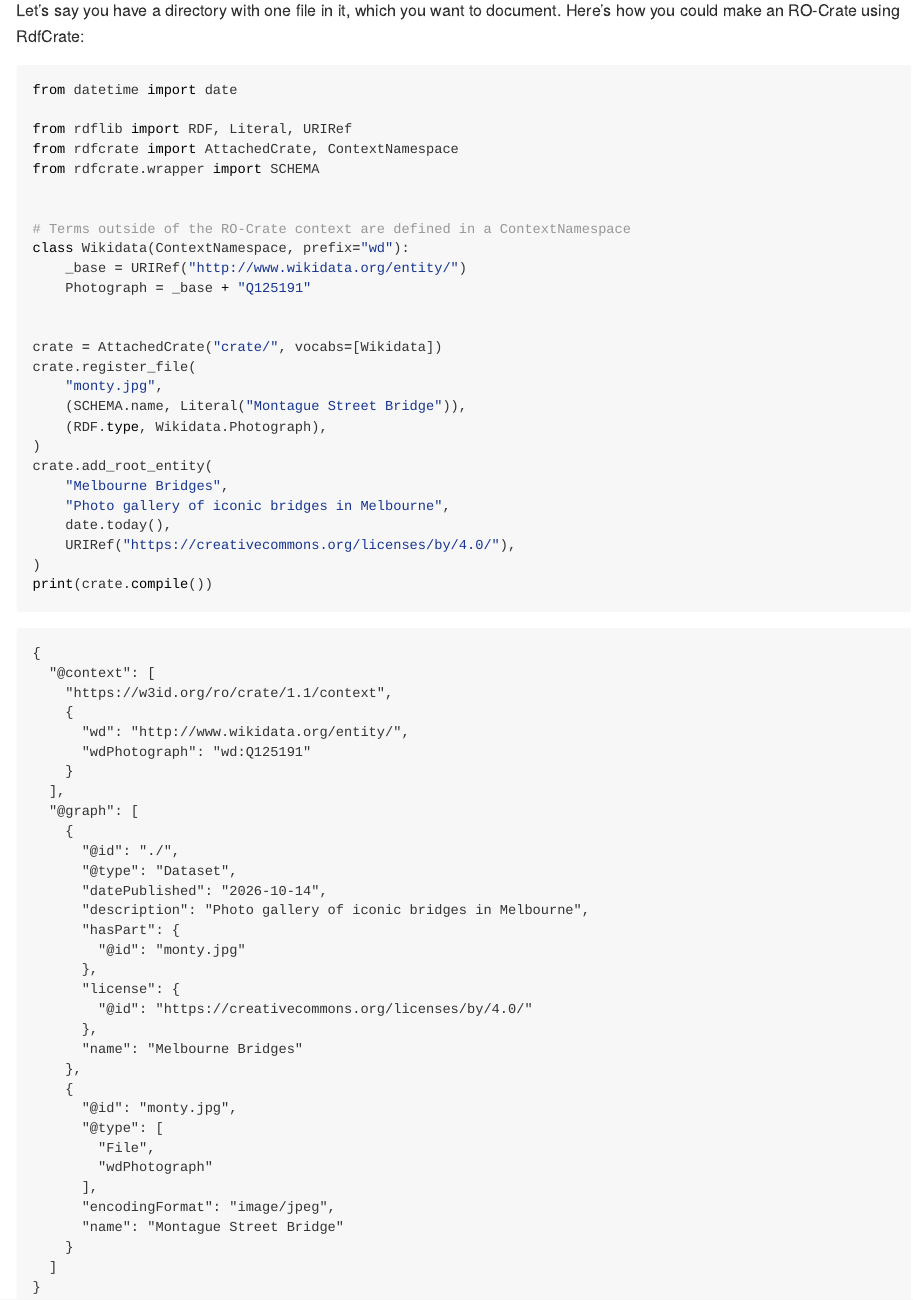
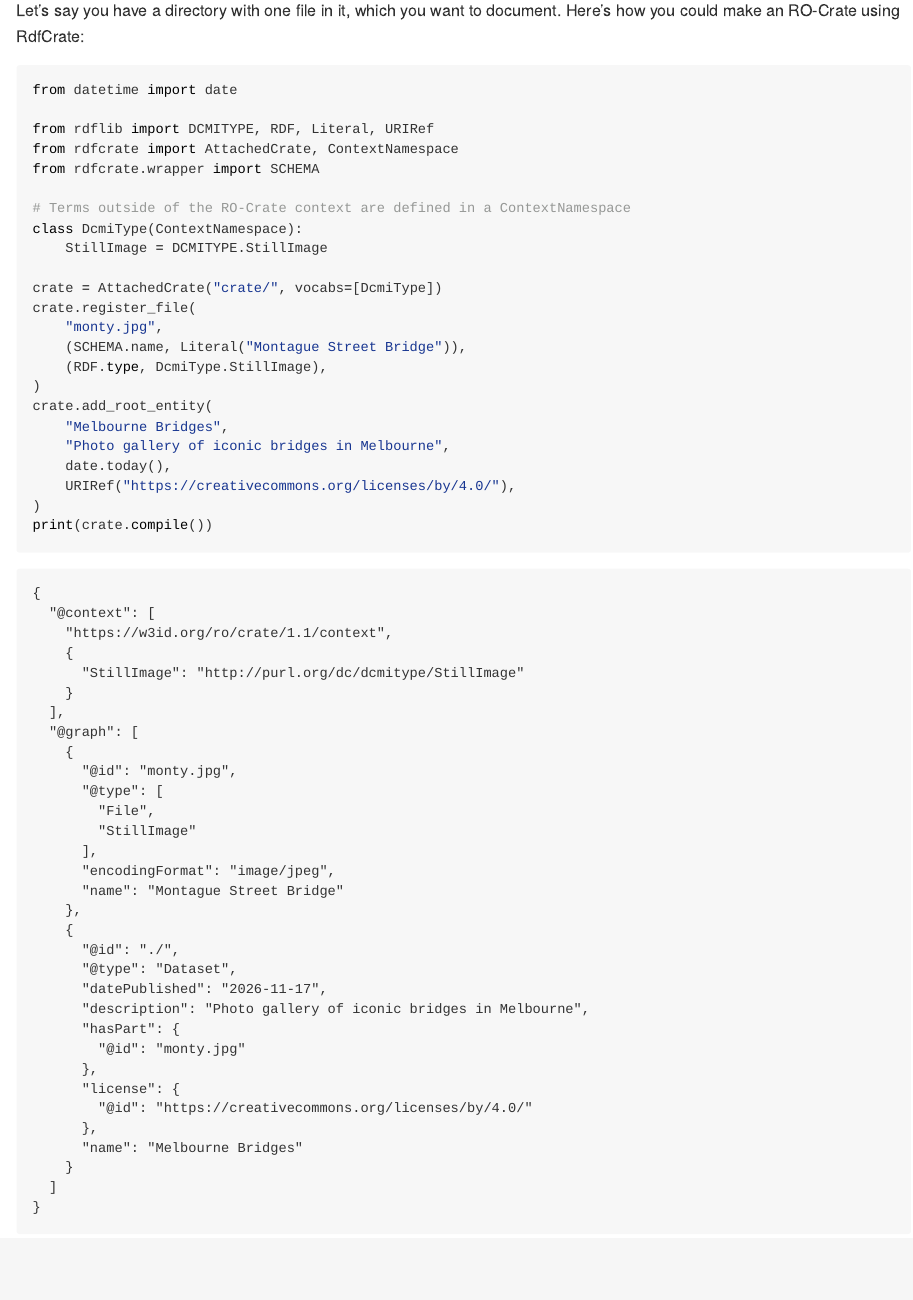
Before and after one commit to WEHI-SODA-Hub/RdfCrate, a Quarto document (README.qmd): the page in a window 1100 px wide, from 580 px down. The pictures show the output file README.md that the author committed with the source, drawn offline in the style of GitHub.

Commit message:
Use simpler DcmiType example in the readme

````diff
--- a/README.qmd
+++ b/README.qmd
@@ -26,20 +26,19 @@ Here's how you could make an RO-Crate using RdfCrate:
 ```{python}
 from datetime import date
 
-from rdflib import RDF, Literal, URIRef
+from rdflib import DCMITYPE, RDF, Literal, URIRef
 from rdfcrate import AttachedCrate, ContextNamespace
 from rdfcrate.wrapper import SCHEMA
 
 # Terms outside of the RO-Crate context are defined in a ContextNamespace
-class Wikidata(ContextNamespace, prefix="wd"):
-    _base = URIRef("http://www.wikidata.org/entity/")
-    Photograph = _base + "Q125191"
+class DcmiType(ContextNamespace):
+    StillImage = DCMITYPE.StillImage
 
-crate = AttachedCrate("crate/", vocabs=[Wikidata])
+crate = AttachedCrate("crate/", vocabs=[DcmiType])
 crate.register_file(
     "monty.jpg",
     (SCHEMA.name, Literal("Montague Street Bridge")),
-    (RDF.type, Wikidata.Photograph),
+    (RDF.type, DcmiType.StillImage),
 )
 crate.add_root_entity(
     "Melbourne Bridges",
````
Also changed, not shown: README.md.
